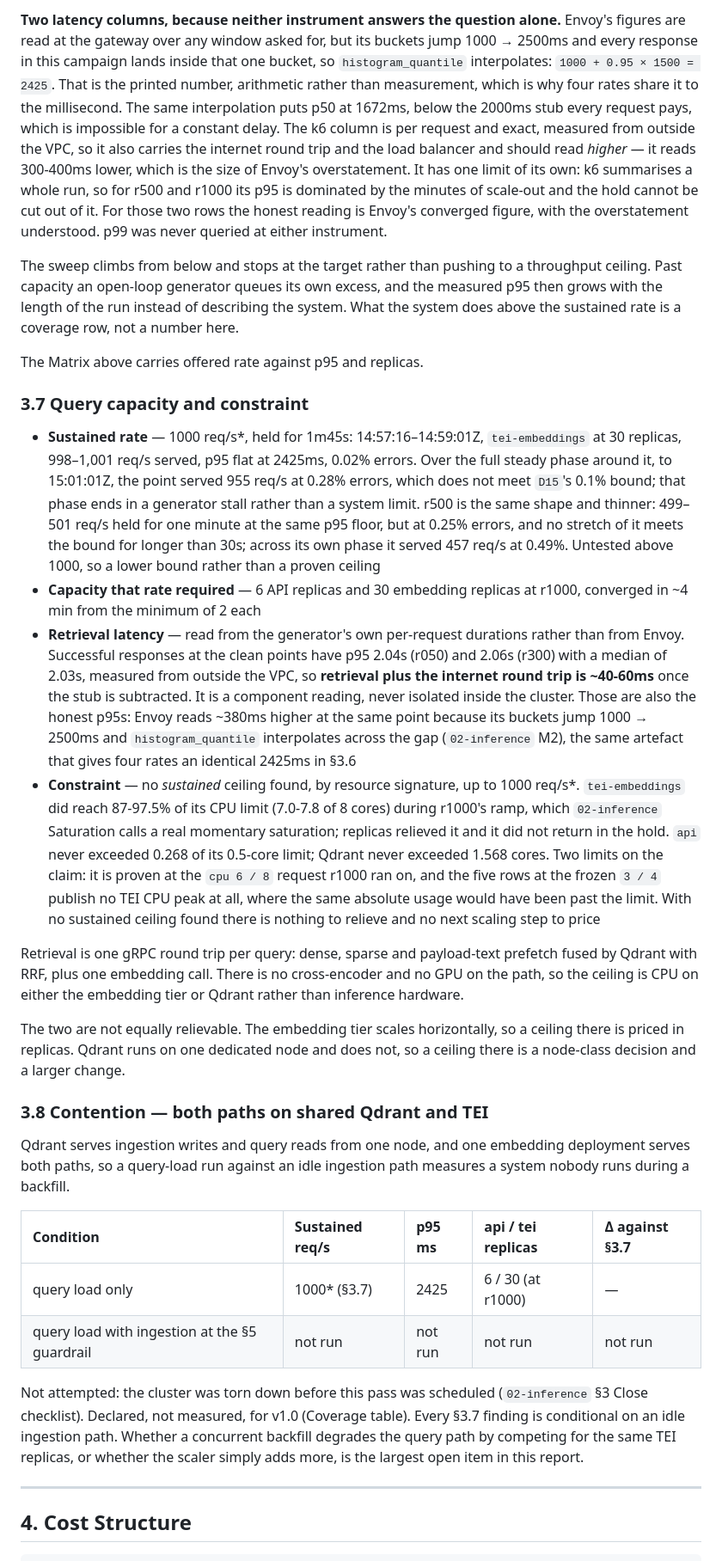
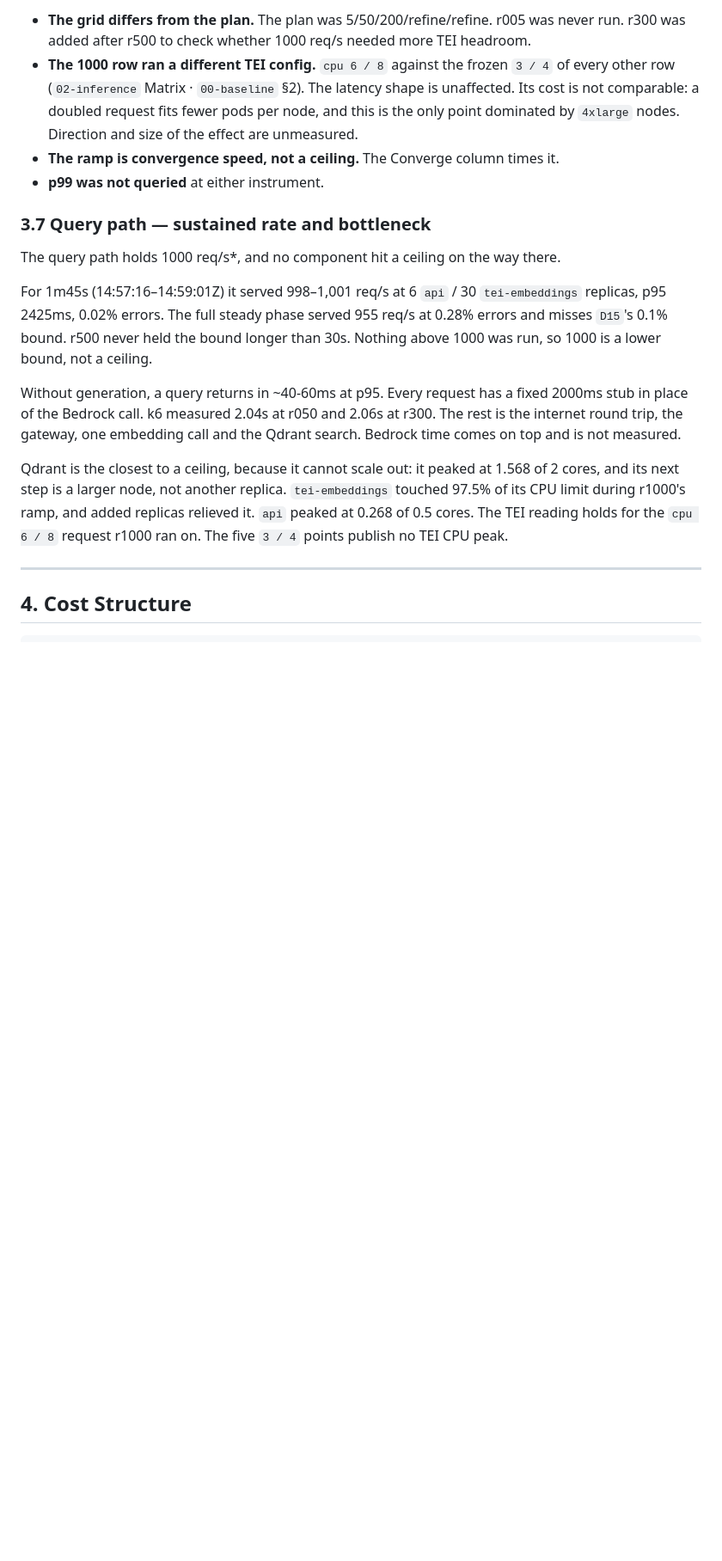
Before and after one commit to maksimillian1/simple-rag, a Markdown page: docs/report/report.md, the part around one of its changes. Shown at 86% size. GitHub-like rendering; blank space fills up the shorter version.

Commit message:
SR Report executions proofread and analise

```diff
--- a/docs/report/report.md
+++ b/docs/report/report.md
@@ -299,55 +289,32 @@ time between points. They are kept only to compare rates with each other, not as
 
-**Two latency columns, because neither instrument answers the question alone.** Envoy's figures
-are read at the gateway over any window asked for, but its buckets jump 1000 → 2500ms and every
-response in this campaign lands inside that one bucket, so `histogram_quantile` interpolates:
-`1000 + 0.95 × 1500 = 2425`. That is the printed number, arithmetic rather than measurement, which
-is why four rates share it to the millisecond. The same interpolation puts p50 at 1672ms, below
-the 2000ms stub every request pays, which is impossible for a constant delay. The k6 column is per
-request and exact, measured from outside the VPC, so it also carries the internet round trip and
-the load balancer and should read *higher* — it reads 300-400ms lower, which is the size of
-Envoy's overstatement. It has one limit of its own: k6 summarises a whole run, so for r500 and
-r1000 its p95 is dominated by the minutes of scale-out and the hold cannot be cut out of it. For
-those two rows the honest reading is Envoy's converged figure, with the overstatement understood.
-p99 was never queried at either instrument.
+- **The grid differs from the plan.** The plan was 5/50/200/refine/refine. r005 was never run.
+  r300 was added after r500 to check whether 1000 req/s needed more TEI headroom.
+- **The 1000 row ran a different TEI config.** `cpu 6 / 8` against the frozen `3 / 4` of every
+  other row (`02-inference` Matrix · `00-baseline` §2). The latency shape is unaffected. Its cost
+  is not comparable: a doubled request fits fewer pods per node, and this is the only point
+  dominated by `4xlarge` nodes. Direction and size of the effect are unmeasured.
+- **The ramp is convergence speed, not a ceiling.** The Converge column times it.
+- **p99 was not queried** at either instrument.
 
-The sweep climbs from below and stops at the target rather than pushing to a throughput ceiling.
-Past capacity an open-loop generator queues its own excess, and the measured p95 then grows with
-the length of the run instead of describing the system. What the system does above the sustained
-rate is a coverage row, not a number here.
+### 3.7 Query path — sustained rate and bottleneck
 
-The Matrix above carries offered rate against p95 and replicas.
+The query path holds 1000 req/s\*, and no component hit a ceiling on the way there.
 
-### 3.7 Query capacity and constraint
+For 1m45s (14:57:16–14:59:01Z) it served 998<!--FM60-->–1,001<!--FM61--> req/s at 6 `api` / 30
+`tei-embeddings` replicas, p95 2425ms, 0.02<!--FM62-->% errors. The full steady phase served
+955<!--FM63--> req/s at 0.28<!--FM64-->% errors and misses `D15`'s 0.1<!--FR29-->% bound. r500 never
+held the bound longer than 30s. Nothing above 1000 was run, so 1000 is a lower bound, not a ceiling.
 
-- **Sustained rate** — 1000 req/s\*, held for 1m45s: 14:57:16–14:59:01Z, `tei-embeddings` at 30 replicas, 998<!--FM60-->–1,001<!--FM61--> req/s served, p95 flat at 2425ms, 0.02<!--FM62-->% errors. Over the full steady phase around it, to 15:01:01Z, the point served 955<!--FM63--> req/s at 0.28<!--FM64-->% errors, which does not meet `D15`'s 0.1<!--FR29-->% bound; that phase ends in a generator stall rather than a system limit. r500 is the same shape and thinner: 499<!--FM66-->–501<!--FM67--> req/s held for one minute at the same p95 floor, but at 0.25<!--FM68-->% errors, and no stretch of it meets the bound for longer than 30s; across its own phase it served 457<!--FM69--> req/s at 0.49<!--FM70-->%. Untested above 1000, so a lower bound rather than a proven ceiling
-- **Capacity that rate required** — 6 API replicas and 30 embedding replicas at r1000, converged in ~4 min from the minimum of 2 each
-- **Retrieval latency** — read from the generator's own per-request durations rather than from Envoy. Successful responses at the clean points have p95 2.04s (r050) and 2.06s (r300) with a median of 2.03s, measured from outside the VPC, so **retrieval plus the internet round trip is ~40-60ms** once the stub is subtracted. It is a component reading, never isolated inside the cluster. Those are also the honest p95s: Envoy reads ~380ms higher at the same point because its buckets jump 1000 → 2500ms and `histogram_quantile` interpolates across the gap (`02-inference` M2), the same artefact that gives four rates an identical 2425ms in §3.6
-- **Constraint** — no *sustained* ceiling found, by resource signature, up to 1000 req/s\*. `tei-embeddings` did reach 87-97.5% of its CPU limit (7.0-7.8 of 8 cores) during r1000's ramp, which `02-inference` Saturation calls a real momentary saturation; replicas relieved it and it did not return in the hold. `api` never exceeded 0.268 of its 0.5-core limit; Qdrant never exceeded 1.568 cores. Two limits on the claim: it is proven at the `cpu 6 / 8` request r1000 ran on, and the five rows at the frozen `3 / 4` publish no TEI CPU peak at all, where the same absolute usage would have been past the limit. With no sustained ceiling found there is nothing to relieve and no next scaling step to price
+Without generation, a query returns in ~40-60ms at p95. Every request has a fixed 2000ms stub in
+place of the Bedrock call. k6 measured 2.04s at r050 and 2.06s at r300. The rest is the internet
+round trip, the gateway, one embedding call and the Qdrant search. Bedrock time comes on top and
+is not measured.
 
-Retrieval is one gRPC round trip per query: dense, sparse and payload-text prefetch fused by
-Qdrant with RRF, plus one embedding call. There is no cross-encoder and no GPU on the path, so
-the ceiling is CPU on either the embedding tier or Qdrant rather than inference hardware.
-
-The two are not equally relievable. The embedding tier scales horizontally, so a ceiling there
-is priced in replicas. Qdrant runs on one dedicated node and does not, so a ceiling there is a
-node-class decision and a larger change.
-
-### 3.8 Contention — both paths on shared Qdrant and TEI
-
-Qdrant serves ingestion writes and query reads from one node, and one embedding deployment
-serves both paths, so a query-load run against an idle ingestion path measures a system nobody
-runs during a backfill.
-
-| Condition | Sustained req/s | p95 ms | api / tei replicas | Δ against §3.7 |
-| :--- | :--- | :--- | :--- | :--- |
-| query load only | 1000\* (§3.7) | 2425 | 6 / 30 (at r1000) | — |
-| query load with ingestion at the §5 guardrail | not run | not run | not run | not run |
-
-Not attempted: the cluster was torn down before this pass was scheduled (`02-inference` §3
-Close checklist). Declared, not measured, for v1.0 (Coverage table). Every §3.7 finding is
-conditional on an idle ingestion path. Whether a concurrent backfill degrades the query path by
-competing for the same TEI replicas, or whether the scaler simply adds more, is the largest open
-item in this report.
+Qdrant is the closest to a ceiling, because it cannot scale out: it peaked at 1.568<!--FM59--> of
+2<!--FR27--> cores, and its next step is a larger node, not another replica. `tei-embeddings` touched
+97.5% of its CPU limit during r1000's ramp, and added replicas relieved it. `api` peaked at 0.268 of
+0.5 cores. The TEI reading holds for the `cpu 6 / 8` request r1000 ran on. The five `3 / 4` points
+publish no TEI CPU peak.
 
 ---
 
```
Also changed, not shown: other parts of docs/report/report.md (+25 -35 lines), docs/report/tasks.md (+6 -0 lines).
